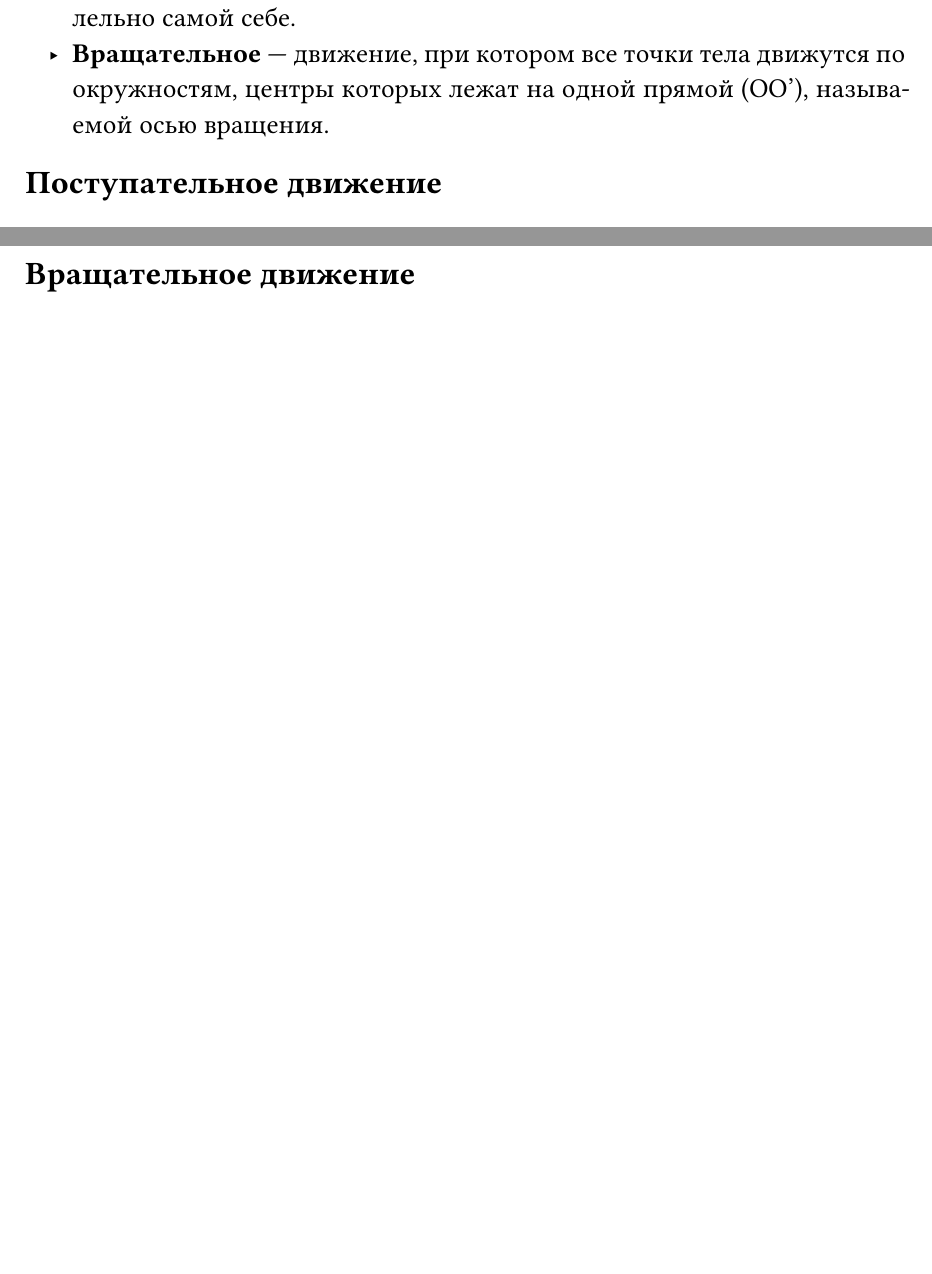
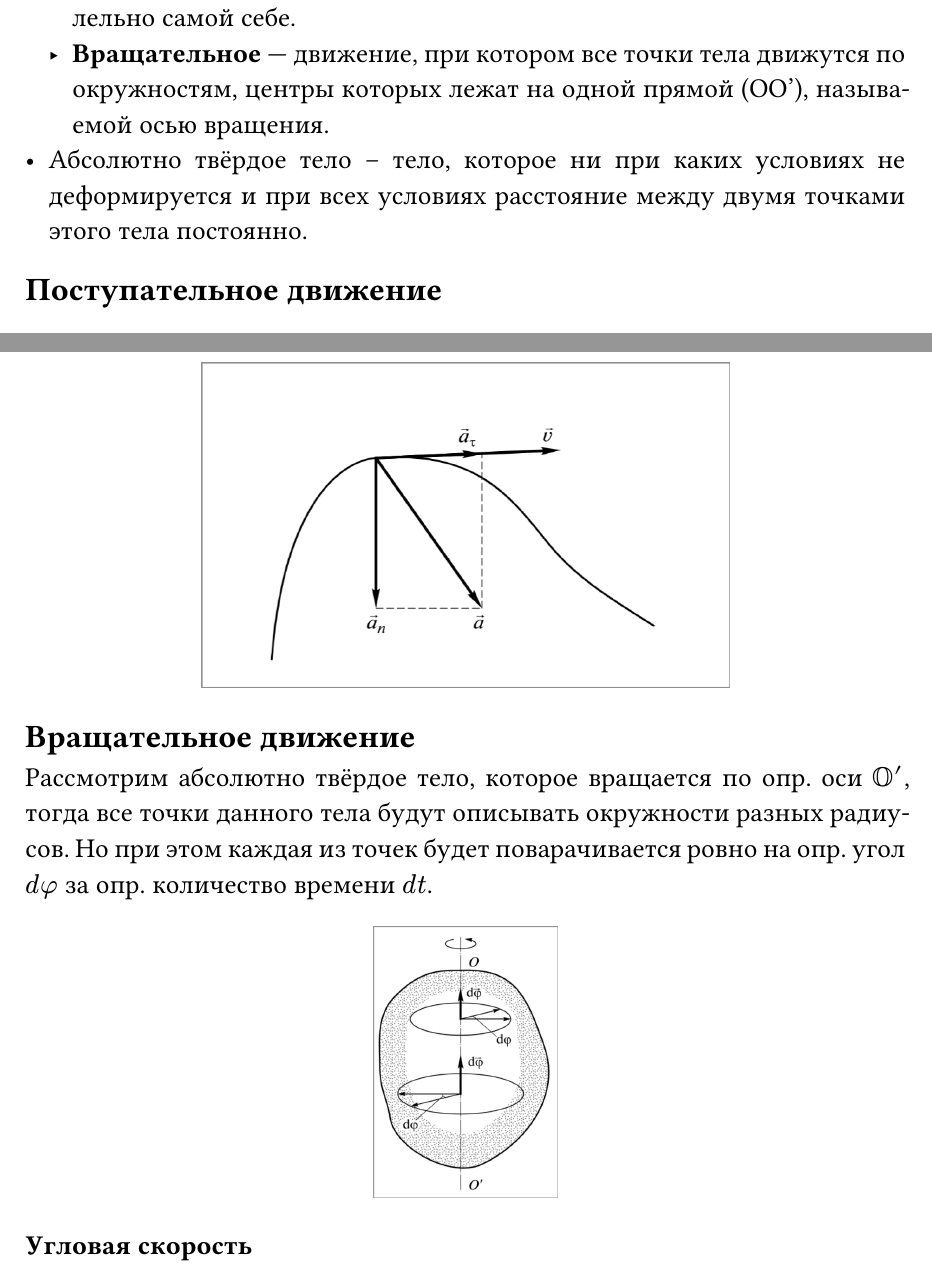
Before and after one commit to SUAI-4-Lessons/phys, a Typst document (index.typ, which reads mechanics/moving/rational_motion.typ, mechanics/terms.typ): two parts of pages 2 and 5 of 5, joined at a grey line, cut so that both start at the same text, the shorter picture padded with empty space. Compiled offline with Typst 0.15.

Commit message:
add rational motion some parts

```diff
--- a/mechanics/moving/rational_motion.typ
+++ b/mechanics/moving/rational_motion.typ
@@ -1,2 +1,10 @@
 
 == Вращательное движение
+
+// Моя самая нелюбимая тема, так как её сложно понять.
+
+Рассмотрим абсолютно твёрдое тело, которое вращается по опр. оси $OO'$, тогда все точки данного тела будут описывать окружности разных радиусов. Но при этом каждая из точек будет поварачивается ровно на опр. угол $ d phi$ за опр. количество времени $d t$.
+
+#figure(image("images/3.png", height: 20%))
+
+=== Угловая скорость
--- a/mechanics/terms.typ
+++ b/mechanics/terms.typ
@@ -9,3 +9,4 @@
 - Виды движения:
   - *Поступательное* — движение абсолютно твёрдого тела, при котором прямая, соединяющая две любые точки тела, перемещается параллельно самой себе.
   - *Вращательное* — движение, при котором все точки тела движутся по окружностям, центры которых лежат на одной прямой \(OO'\), называемой осью вращения.
+- Абсолютно твёрдое тело -- тело, которое ни при каких условиях не деформируется и при всех условиях расстояние между двумя точками этого тела постоянно.
```
Also changed, not shown: mechanics/moving/images/3.png (added).
